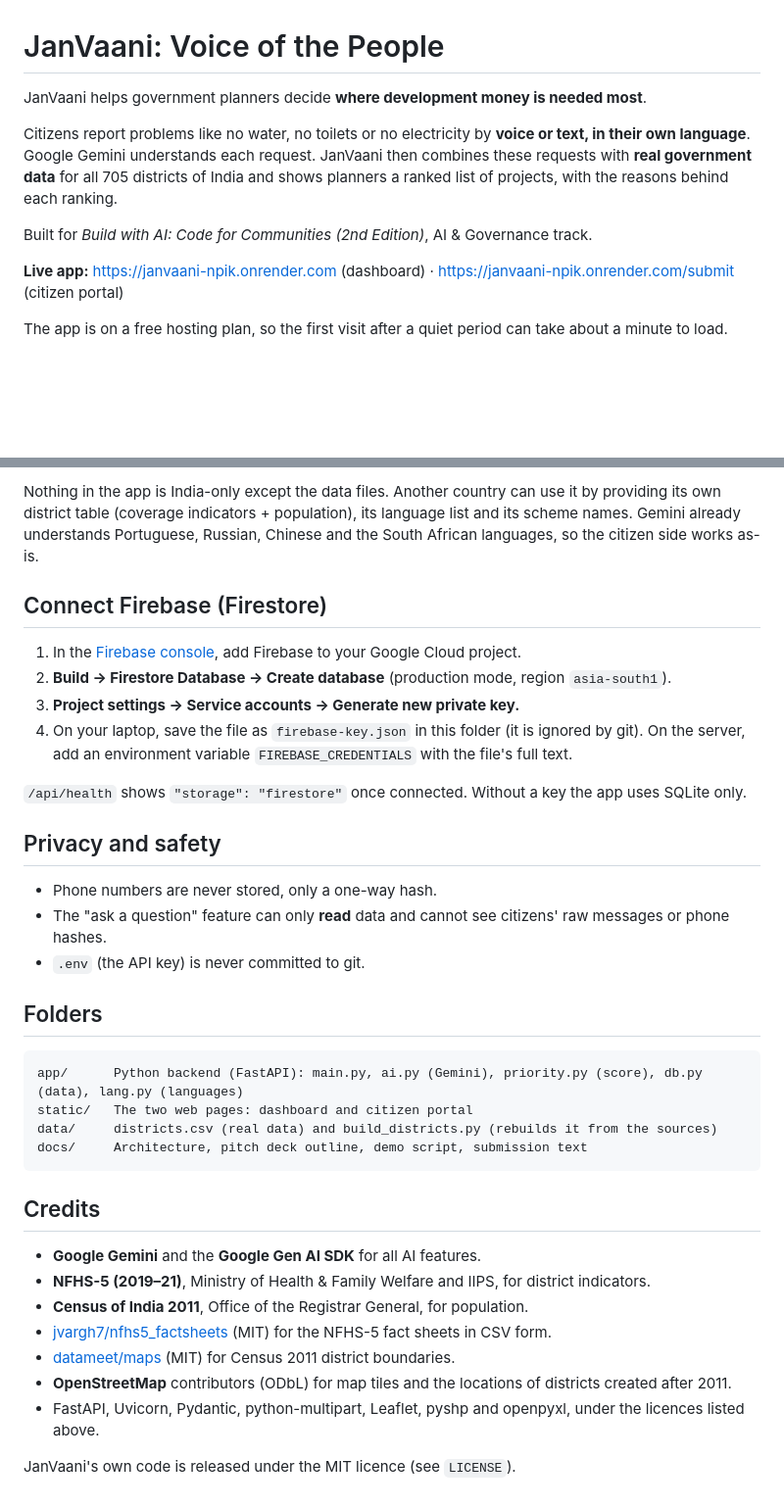
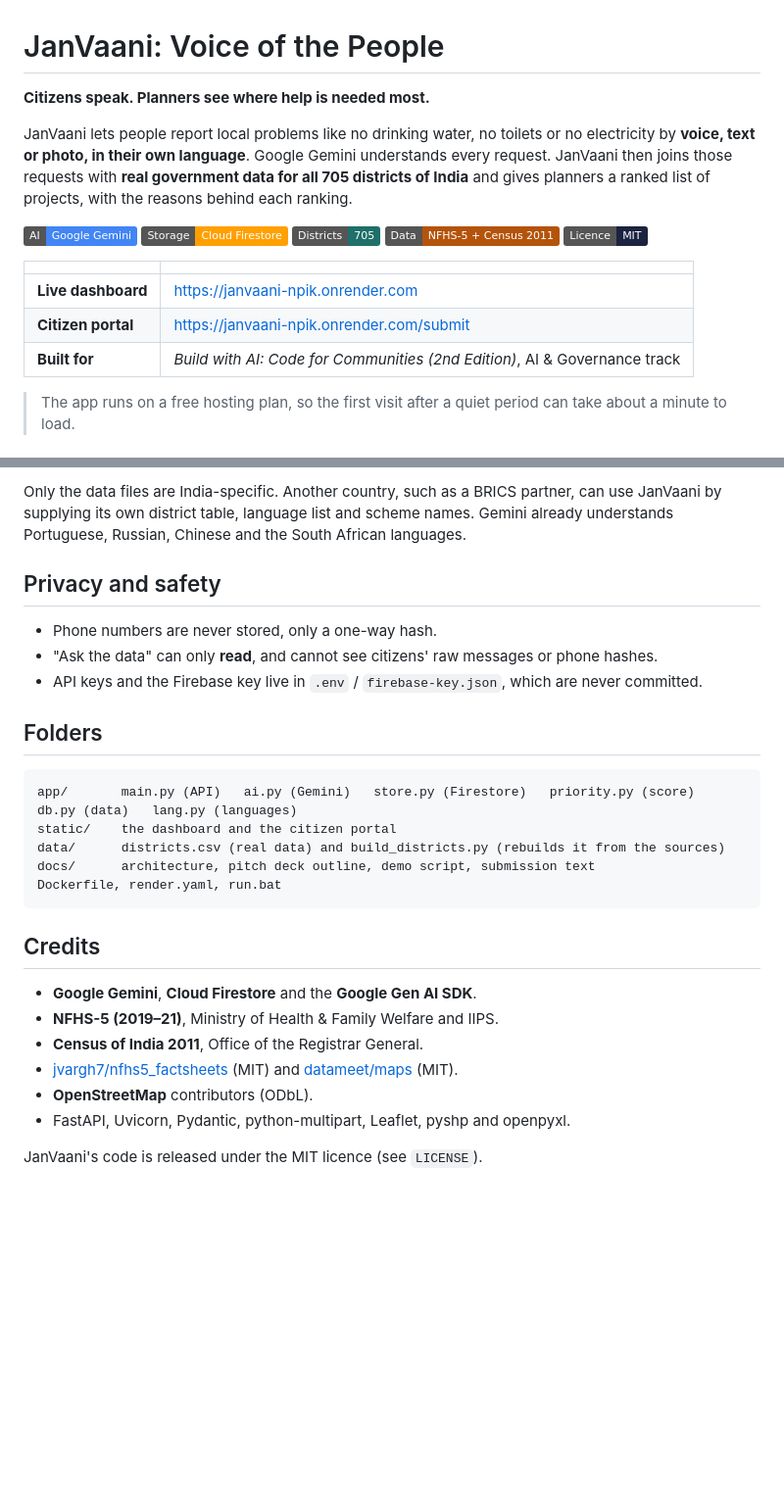
Before and after one commit to 20072601SHAMEEMA/janvaani, a Markdown page: README.md, 2 parts joined by grey strips. Shown at 98% size. Drawn GitHub-style; badges without logos; blank space fills up the shorter version.

````diff
--- a/README.md
+++ b/README.md
@@ -1,14 +1,23 @@
 # JanVaani: Voice of the People
 
-JanVaani helps government planners decide **where development money is needed most**.
+**Citizens speak. Planners see where help is needed most.**
 
-Citizens report problems like no water, no toilets or no electricity by **voice or text, in their own language**.
-Google Gemini understands each request. JanVaani then combines these requests with **real government data**
-for all 705 districts of India and shows planners a ranked list of projects, with the reasons behind each ranking.
+JanVaani lets people report local problems like no drinking water, no toilets or no electricity by
+**voice, text or photo, in their own language**. Google Gemini understands every request. JanVaani then joins
+those requests with **real government data for all 705 districts of India** and gives planners a ranked list of
+projects, with the reasons behind each ranking.
 
-Built for *Build with AI: Code for Communities (2nd Edition)*, AI & Governance track.
+![Google Gemini](https://img.shields.io/badge/AI-Google%20Gemini-4285F4)
+![Cloud Firestore](https://img.shields.io/badge/Storage-Cloud%20Firestore-FFA000)
+![Districts](https://img.shields.io/badge/Districts-705-1F6F6A)
+![Data](https://img.shields.io/badge/Data-NFHS--5%20%2B%20Census%202011-B4530A)
+![Licence](https://img.shields.io/badge/Licence-MIT-1B2340)
 
-**Live app:** https://janvaani-npik.onrender.com (dashboard) · https://janvaani-npik.onrender.com/submit (citizen portal)
+| | |
+|---|---|
+| **Live dashboard** | https://janvaani-npik.onrender.com |
+| **Citizen portal** | https://janvaani-npik.onrender.com/submit |
+| **Built for** | *Build with AI: Code for Communities (2nd Edition)*, AI & Governance track |
 
-The app is on a free hosting plan, so the first visit after a quiet period can take about a minute to load.
+> The app runs on a free hosting plan, so the first visit after a quiet period can take about a minute to load.
 
@@ -116,41 +149,31 @@ For a real pilot, the data would move to Firestore/BigQuery so it can scale.
 
-Nothing in the app is India-only except the data files. Another country can use it by providing its own district table
-(coverage indicators + population), its language list and its scheme names. Gemini already understands Portuguese,
-Russian, Chinese and the South African languages, so the citizen side works as-is.
-
-## Connect Firebase (Firestore)
-
-1. In the [Firebase console](https://console.firebase.google.com), add Firebase to your Google Cloud project.
-2. **Build → Firestore Database → Create database** (production mode, region `asia-south1`).
-3. **Project settings → Service accounts → Generate new private key.**
-4. On your laptop, save the file as `firebase-key.json` in this folder (it is ignored by git).
-   On the server, add an environment variable `FIREBASE_CREDENTIALS` with the file's full text.
-
-`/api/health` shows `"storage": "firestore"` once connected. Without a key the app uses SQLite only.
+Only the data files are India-specific. Another country, such as a BRICS partner, can use JanVaani by supplying its
+own district table, language list and scheme names. Gemini already understands Portuguese, Russian, Chinese and the
+South African languages.
 
 ## Privacy and safety
 
 - Phone numbers are never stored, only a one-way hash.
-- The "ask a question" feature can only **read** data and cannot see citizens' raw messages or phone hashes.
-- `.env` (the API key) is never committed to git.
+- "Ask the data" can only **read**, and cannot see citizens' raw messages or phone hashes.
+- API keys and the Firebase key live in `.env` / `firebase-key.json`, which are never committed.
 
 ## Folders
 
 ```
-app/      Python backend (FastAPI): main.py, ai.py (Gemini), priority.py (score), db.py (data), lang.py (languages)
-static/   The two web pages: dashboard and citizen portal
-data/     districts.csv (real data) and build_districts.py (rebuilds it from the sources)
-docs/     Architecture, pitch deck outline, demo script, submission text
+app/       main.py (API)   ai.py (Gemini)   store.py (Firestore)   priority.py (score)   db.py (data)   lang.py (languages)
+static/    the dashboard and the citizen portal
+data/      districts.csv (real data) and build_districts.py (rebuilds it from the sources)
+docs/      architecture, pitch deck outline, demo script, submission text
+Dockerfile, render.yaml, run.bat
 ```
 
 ## Credits
 
-- **Google Gemini** and the **Google Gen AI SDK** for all AI features.
-- **NFHS-5 (2019–21)**, Ministry of Health & Family Welfare and IIPS, for district indicators.
-- **Census of India 2011**, Office of the Registrar General, for population.
-- [jvargh7/nfhs5_factsheets](https://github.com/jvargh7/nfhs5_factsheets) (MIT) for the NFHS-5 fact sheets in CSV form.
-- [datameet/maps](https://github.com/datameet/maps) (MIT) for Census 2011 district boundaries.
-- **OpenStreetMap** contributors (ODbL) for map tiles and the locations of districts created after 2011.
-- FastAPI, Uvicorn, Pydantic, python-multipart, Leaflet, pyshp and openpyxl, under the licences listed above.
+- **Google Gemini**, **Cloud Firestore** and the **Google Gen AI SDK**.
+- **NFHS-5 (2019–21)**, Ministry of Health & Family Welfare and IIPS.
+- **Census of India 2011**, Office of the Registrar General.
+- [jvargh7/nfhs5_factsheets](https://github.com/jvargh7/nfhs5_factsheets) (MIT) and [datameet/maps](https://github.com/datameet/maps) (MIT).
+- **OpenStreetMap** contributors (ODbL).
+- FastAPI, Uvicorn, Pydantic, python-multipart, Leaflet, pyshp and openpyxl.
 
-JanVaani's own code is released under the MIT licence (see `LICENSE`).
+JanVaani's code is released under the MIT licence (see `LICENSE`).
````
Also changed, not shown: other parts of README.md (+78 -54 lines), docs/ARCHITECTURE.md (+2 -2 lines).
